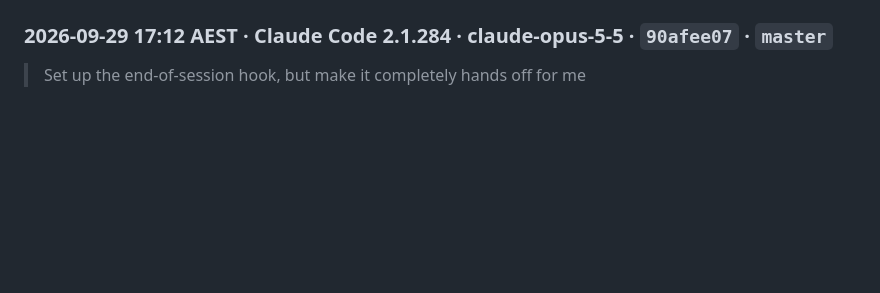
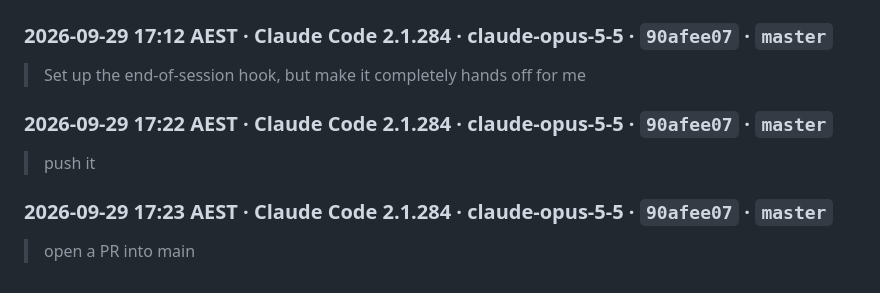
Before and after one commit to benmoors/hydrodynamics-fin, a Markdown page: AI-USE.md, the part around one of its changes. Drawn GitHub-style; blank space fills up the shorter version.

```diff
--- a/AI-USE.md
+++ b/AI-USE.md
@@ -1987,4 +1987,12 @@ the home directory is redacted to `~`. Nothing between the markers is edited by
 
 > Set up the end-of-session hook, but make it completely hands off for me
 
+### 2026-09-29 17:22 AEST · Claude Code 2.1.284 · claude-opus-5-5 · `90afee07` · `master`
+
+> push it
+
+### 2026-09-29 17:23 AEST · Claude Code 2.1.284 · claude-opus-5-5 · `90afee07` · `master`
+
+> open a PR into main
+
 <!-- prompts:end -->
```
Also changed, not shown: other parts of AI-USE.md (+2 -2 lines).
